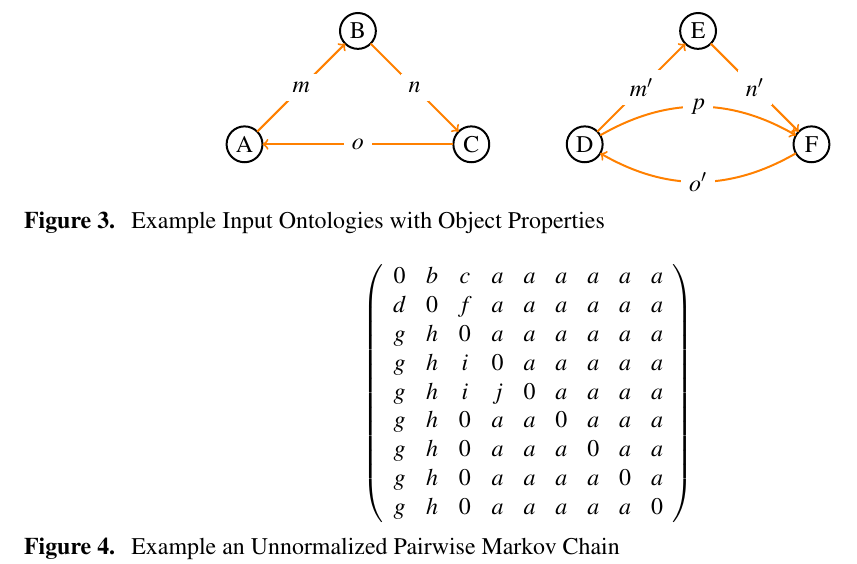
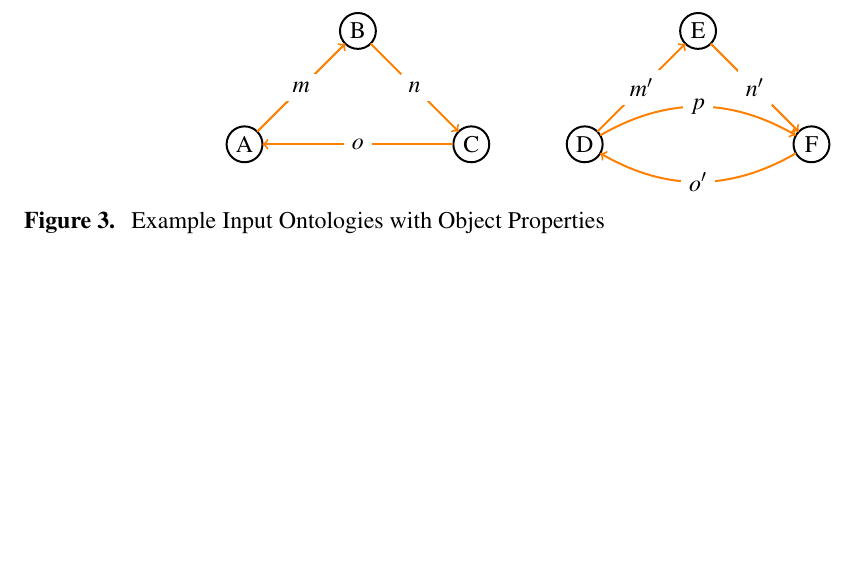
Before and after one commit to alibenmessaoud/cs8470-ads, a LaTeX paper (termpaper/anss2013-cotterell-medina.tex): part of page 6 of 12, cut so that both start at the same text, the shorter picture padded with empty space. Compiled offline with LaTeX, dvips and Ghostscript.

Commit message:
after spellcheck

```diff
--- a/termpaper/anss2013-cotterell-medina.tex
+++ b/termpaper/anss2013-cotterell-medina.tex
@@ -314,23 +314,6 @@
 \end{tikzpicture}
 \caption{Example Input Ontologies with Object Properties}
 \label{fig:input}
-\end{figure*}
-
-\begin{figure*}
-\begin{equation*}
-\left( \begin{array}{ccccccccc}
-0 & b & c & a & a & a & a & a & a \\
-d & 0 & f & a & a & a & a & a & a \\
-g & h & 0 & a & a & a & a & a & a \\
-g & h & i & 0 & a & a & a & a & a \\
-g & h & i & j & 0 & a & a & a & a \\
-g & h & 0 & a & a & 0 & a & a & a \\
-g & h & 0 & a & a & a & 0 & a & a \\
-g & h & 0 & a & a & a & a & 0 & a \\
-g & h & 0 & a & a & a & a & a & 0 \end{array} \right)
-\end{equation*}
-\caption{Example an Unnormalized Pairwise Markov Chain}
-\label{fig:upmc}
 \end{figure*}
 
 \subsection{Normalized Pairwise Markov Chain}
```
Also changed, not shown: termpaper/anss2013-cotterell-medina.tex (26 more changed lines).
